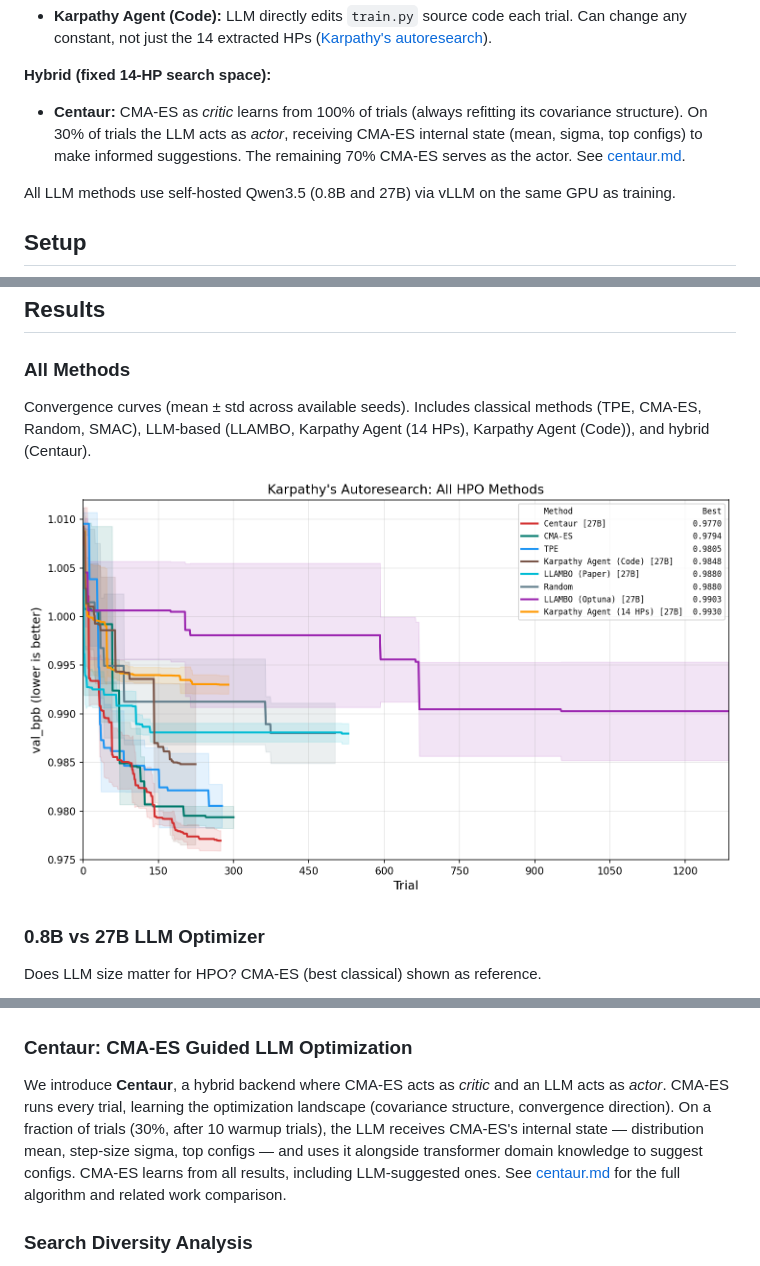
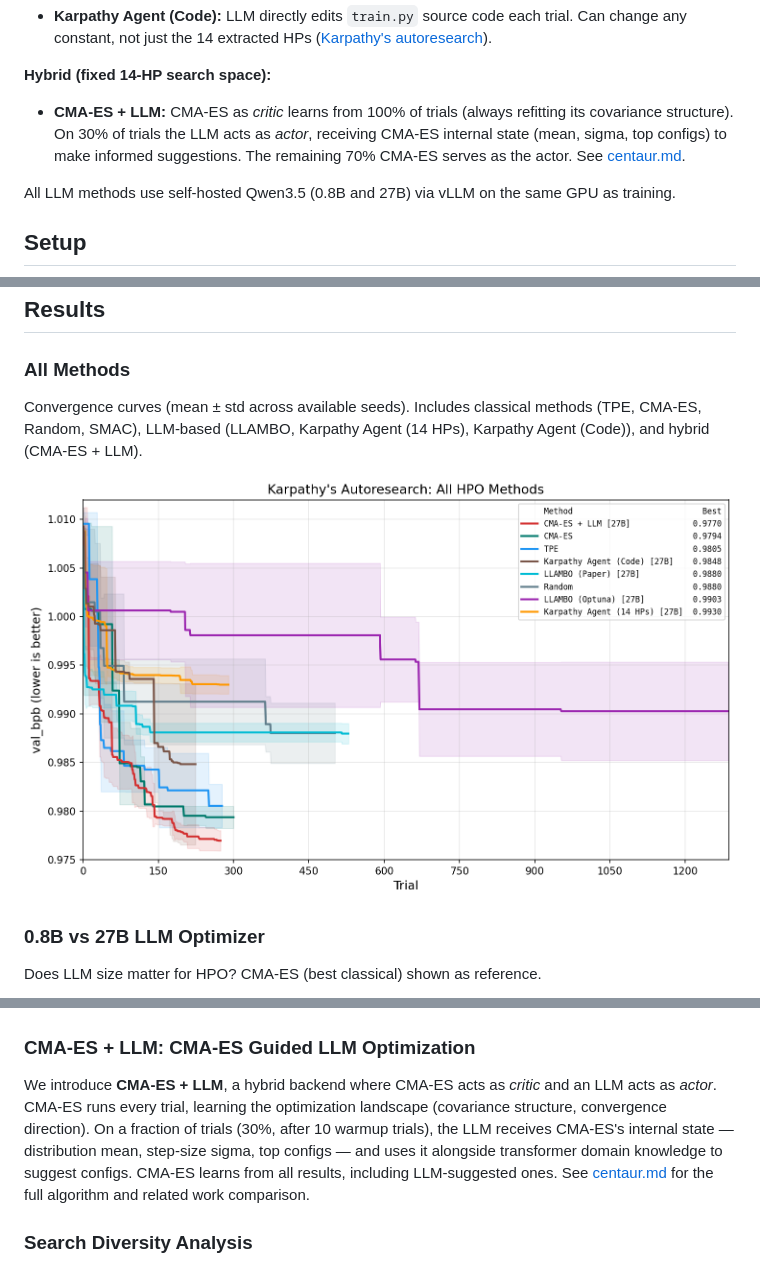
Before and after one commit to ferreirafabio/autoresearch-automl, a Markdown page: README.md, 3 parts joined by grey strips. Drawn GitHub-style; pictures changed too: assets/exp2_all_convergence.png.

Commit message:
Rename Centaur to CMA-ES + LLM, add HoreKa centaur script

```diff
--- a/README.md
+++ b/README.md
@@ -20,7 +20,7 @@ Karpathy's [autoresearch](https://github.com/karpathy/autoresearch) lets an LLM
 - **Karpathy Agent (Code):** LLM directly edits `train.py` source code each trial. Can change any constant, not just the 14 extracted HPs ([Karpathy's autoresearch](https://github.com/karpathy/autoresearch)).
 
 **Hybrid (fixed 14-HP search space):**
-- **Centaur:** CMA-ES as *critic* learns from 100% of trials (always refitting its covariance structure). On 30% of trials the LLM acts as *actor*, receiving CMA-ES internal state (mean, sigma, top configs) to make informed suggestions. The remaining 70% CMA-ES serves as the actor. See [centaur.md](centaur.md).
+- **CMA-ES + LLM:** CMA-ES as *critic* learns from 100% of trials (always refitting its covariance structure). On 30% of trials the LLM acts as *actor*, receiving CMA-ES internal state (mean, sigma, top configs) to make informed suggestions. The remaining 70% CMA-ES serves as the actor. See [centaur.md](centaur.md).
 
 All LLM methods use self-hosted Qwen3.5 (0.8B and 27B) via vLLM on the same GPU as training.
 
@@ -34,7 +34,7 @@ Single H200 GPU, 5 min/trial, minimize val_bpb. Search space: 14 HPs auto-extrac
 
 ### All Methods
 
-Convergence curves (mean ± std across available seeds). Includes classical methods (TPE, CMA-ES, Random, SMAC), LLM-based (LLAMBO, Karpathy Agent (14 HPs), Karpathy Agent (Code)), and hybrid (Centaur).
+Convergence curves (mean ± std across available seeds). Includes classical methods (TPE, CMA-ES, Random, SMAC), LLM-based (LLAMBO, Karpathy Agent (14 HPs), Karpathy Agent (Code)), and hybrid (CMA-ES + LLM).
 
 ![All methods convergence](assets/exp2_all_convergence.png)
 
@@ -50,9 +50,9 @@ Grey dots are all trials, colored dots are new bests, staircase is the incumbent
 
 ![Incumbent Traces](assets/exp2_pareto_fronts.png)
 
-### Centaur: CMA-ES Guided LLM Optimization
+### CMA-ES + LLM: CMA-ES Guided LLM Optimization
 
-We introduce **Centaur**, a hybrid backend where CMA-ES acts as *critic* and an LLM acts as *actor*. CMA-ES runs every trial, learning the optimization landscape (covariance structure, convergence direction). On a fraction of trials (30%, after 10 warmup trials), the LLM receives CMA-ES's internal state — distribution mean, step-size sigma, top configs — and uses it alongside transformer domain knowledge to suggest configs. CMA-ES learns from all results, including LLM-suggested ones. See [centaur.md](centaur.md) for the full algorithm and related work comparison.
+We introduce **CMA-ES + LLM**, a hybrid backend where CMA-ES acts as *critic* and an LLM acts as *actor*. CMA-ES runs every trial, learning the optimization landscape (covariance structure, convergence direction). On a fraction of trials (30%, after 10 warmup trials), the LLM receives CMA-ES's internal state — distribution mean, step-size sigma, top configs — and uses it alongside transformer domain knowledge to suggest configs. CMA-ES learns from all results, including LLM-suggested ones. See [centaur.md](centaur.md) for the full algorithm and related work comparison.
 
 ### Search Diversity Analysis
 
```
Also changed, not shown: other parts of README.md (+2 -2 lines), assets/exp2_27b_convergence.png, assets/exp2_pareto_fronts.png, 2 other files.
